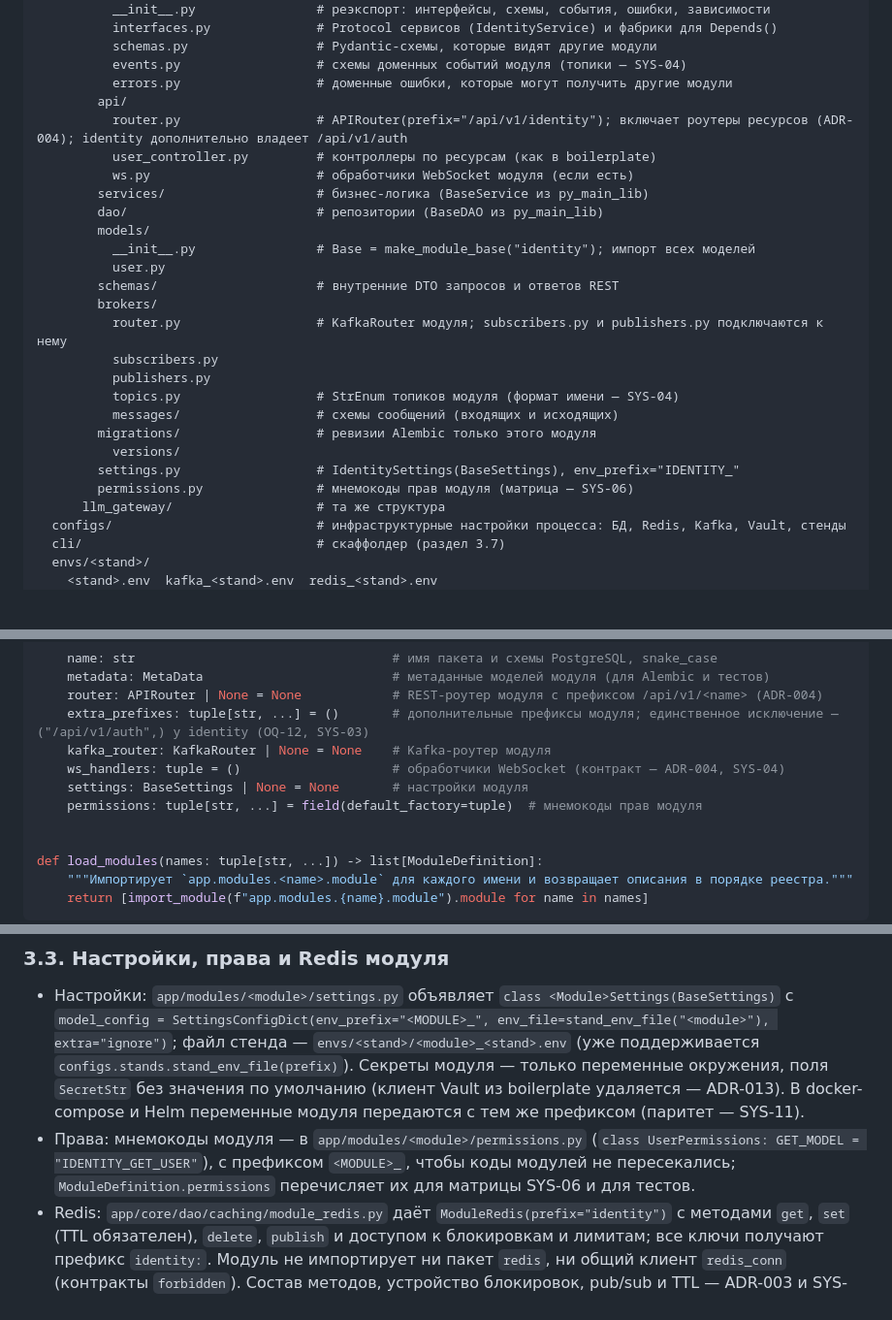
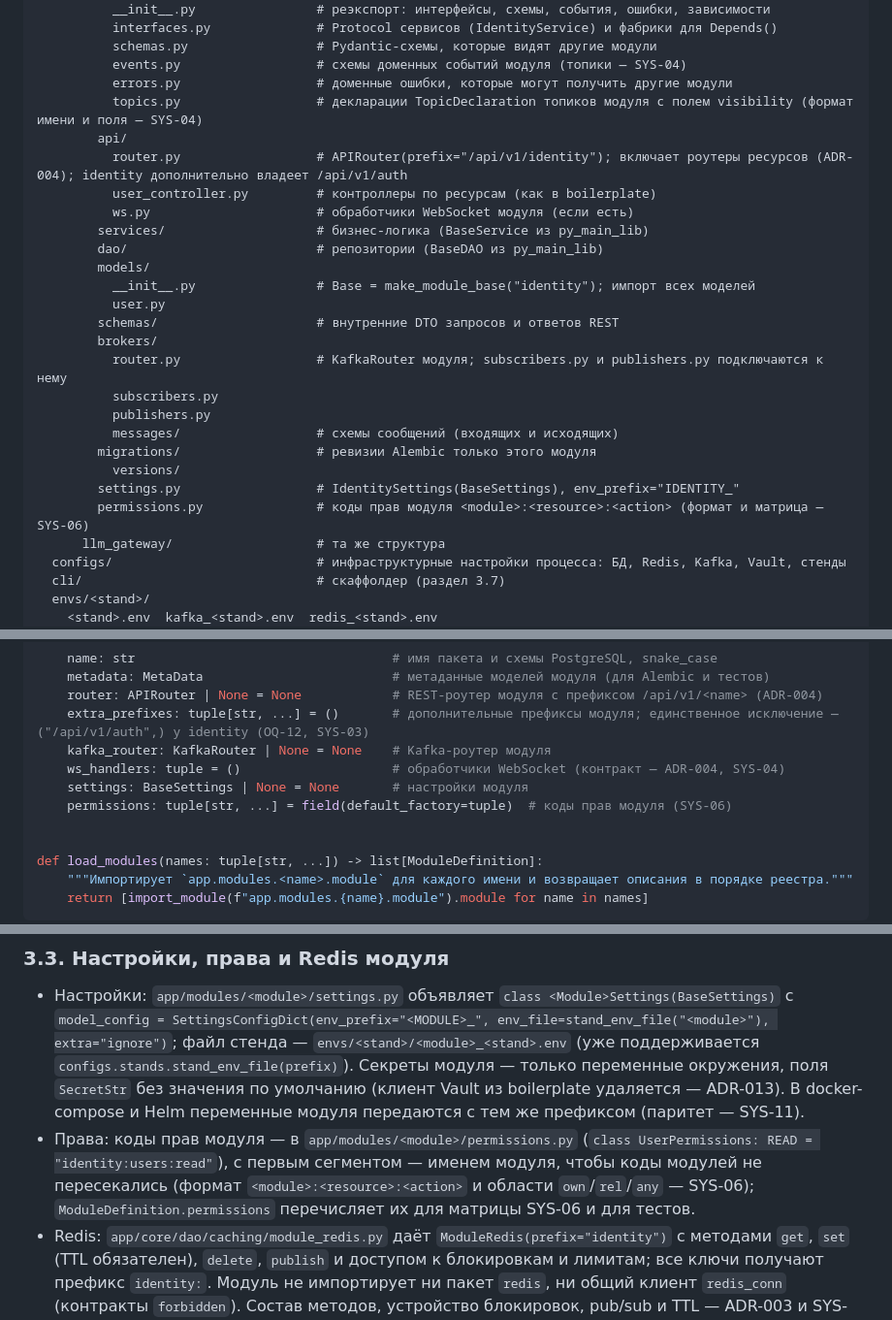
Before and after one commit to alextaralexander/flt, a Markdown page: Analytics/ADR/ADR-002-module-layout.md, 3 parts joined by grey strips. Shown at 97% size. GitHub-like rendering; blank space fills up the shorter version.

```diff
--- a/Analytics/ADR/ADR-002-module-layout.md
+++ b/Analytics/ADR/ADR-002-module-layout.md
@@ -195,6 +195,7 @@ src/backend/py-monolyth/
           schemas.py                 # Pydantic-схемы, которые видят другие модули
           events.py                  # схемы доменных событий модуля (топики — SYS-04)
           errors.py                  # доменные ошибки, которые могут получить другие модули
+          topics.py                  # декларации TopicDeclaration топиков модуля с полем visibility (формат имени и поля — SYS-04)
         api/
           router.py                  # APIRouter(prefix="/api/v1/identity"); включает роутеры ресурсов (ADR-004); identity дополнительно владеет /api/v1/auth
           user_controller.py         # контроллеры по ресурсам (как в boilerplate)
@@ -209,12 +210,11 @@ src/backend/py-monolyth/
           router.py                  # KafkaRouter модуля; subscribers.py и publishers.py подключаются к нему
           subscribers.py
           publishers.py
-          topics.py                  # StrEnum топиков модуля (формат имени — SYS-04)
           messages/                  # схемы сообщений (входящих и исходящих)
         migrations/                  # ревизии Alembic только этого модуля
           versions/
         settings.py                  # IdentitySettings(BaseSettings), env_prefix="IDENTITY_"
-        permissions.py               # мнемокоды прав модуля (матрица — SYS-06)
+        permissions.py               # коды прав модуля <module>:<resource>:<action> (формат и матрица — SYS-06)
       llm_gateway/                   # та же структура
   configs/                           # инфраструктурные настройки процесса: БД, Redis, Kafka, Vault, стенды
   cli/                               # скаффолдер (раздел 3.7)
@@ -300,7 +300,7 @@ class ModuleDefinition:
     kafka_router: KafkaRouter | None = None    # Kafka-роутер модуля
     ws_handlers: tuple = ()                    # обработчики WebSocket (контракт — ADR-004, SYS-04)
     settings: BaseSettings | None = None       # настройки модуля
-    permissions: tuple[str, ...] = field(default_factory=tuple)  # мнемокоды прав модуля
+    permissions: tuple[str, ...] = field(default_factory=tuple)  # коды прав модуля (SYS-06)
 
 
 def load_modules(names: tuple[str, ...]) -> list[ModuleDefinition]:
@@ -324,7 +324,7 @@ MODULES: tuple[str, ...] = (
 ### 3.3. Настройки, права и Redis модуля
 
 - Настройки: `app/modules/<module>/settings.py` объявляет `class <Module>Settings(BaseSettings)` с `model_config = SettingsConfigDict(env_prefix="<MODULE>_", env_file=stand_env_file("<module>"), extra="ignore")`; файл стенда — `envs/<stand>/<module>_<stand>.env` (уже поддерживается `configs.stands.stand_env_file(prefix)`). Секреты модуля — только переменные окружения, поля `SecretStr` без значения по умолчанию (клиент Vault из boilerplate удаляется — ADR-013). В docker-compose и Helm переменные модуля передаются с тем же префиксом (паритет — SYS-11).
-- Права: мнемокоды модуля — в `app/modules/<module>/permissions.py` (`class UserPermissions: GET_MODEL = "IDENTITY_GET_USER"`), с префиксом `<MODULE>_`, чтобы коды модулей не пересекались; `ModuleDefinition.permissions` перечисляет их для матрицы SYS-06 и для тестов.
+- Права: коды прав модуля — в `app/modules/<module>/permissions.py` (`class UserPermissions: READ = "identity:users:read"`), с первым сегментом — именем модуля, чтобы коды модулей не пересекались (формат `<module>:<resource>:<action>` и области `own`/`rel`/`any` — SYS-06); `ModuleDefinition.permissions` перечисляет их для матрицы SYS-06 и для тестов.
 - Redis: `app/core/dao/caching/module_redis.py` даёт `ModuleRedis(prefix="identity")` с методами `get`, `set` (TTL обязателен), `delete`, `publish` и доступом к блокировкам и лимитам; все ключи получают префикс `identity:`. Модуль не импортирует ни пакет `redis`, ни общий клиент `redis_conn` (контракты `forbidden`). Состав методов, устройство блокировок, pub/sub и TTL — ADR-003 и SYS-05.
 
 ### 3.4. Схема PostgreSQL и миграции модуля
```
Also changed, not shown: other parts of Analytics/ADR/ADR-002-module-layout.md (+4 -3 lines).
